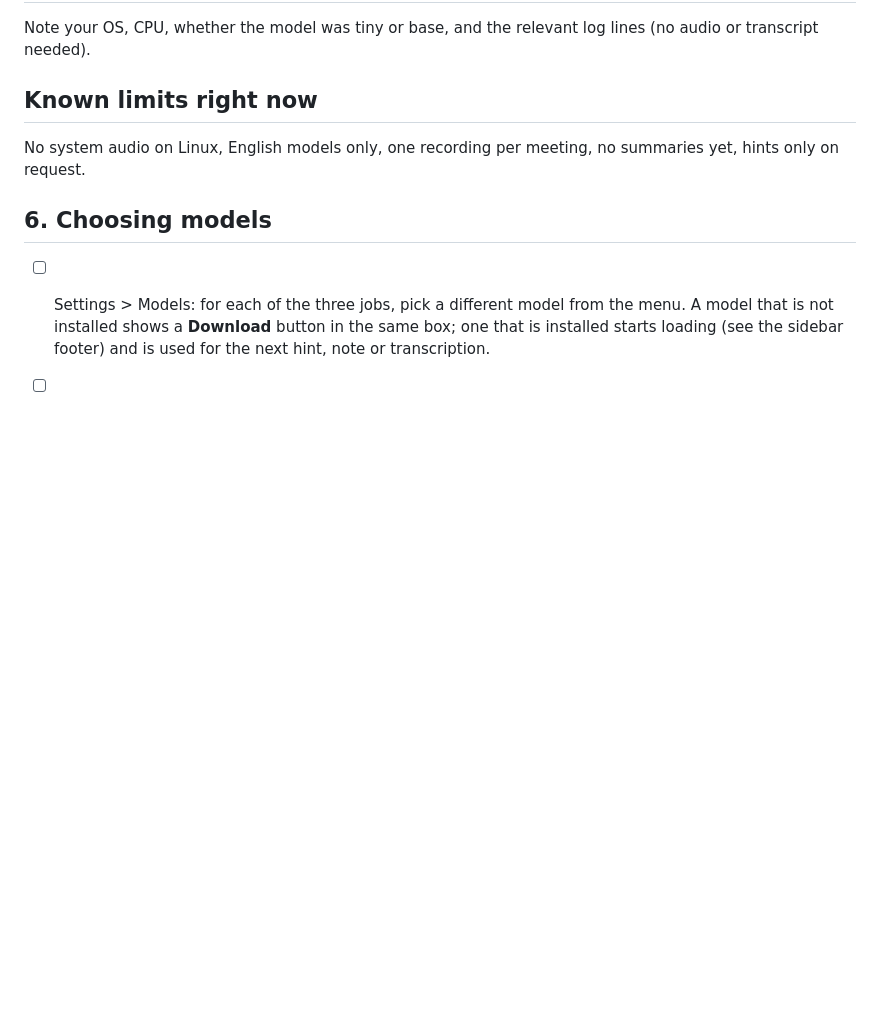
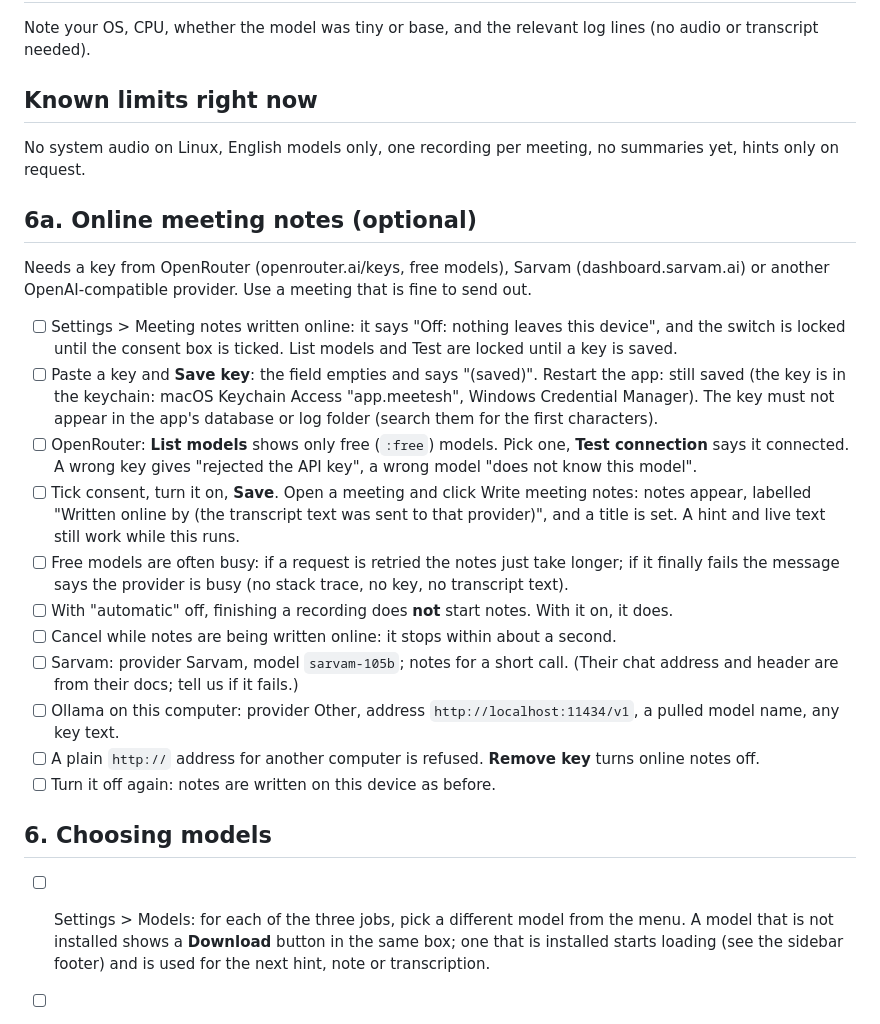
Before and after one commit to nareshipme/Meetesh, a Markdown page: TESTING.md, the part around the change. Rendered like a GitHub page; blank space fills up the shorter version.

```diff
--- a/TESTING.md
+++ b/TESTING.md
@@ -211,6 +211,20 @@ Note your OS, CPU, whether the model was tiny or base, and the relevant log line
 ## Known limits right now
 No system audio on Linux, English models only, one recording per meeting, no summaries yet, hints only on request.
 
+## 6a. Online meeting notes (optional)
+Needs a key from OpenRouter (openrouter.ai/keys, free models), Sarvam (dashboard.sarvam.ai) or another OpenAI-compatible provider. Use a meeting that is fine to send out.
+- [ ] Settings > Meeting notes written online: it says "Off: nothing leaves this device", and the switch is locked until the consent box is ticked. List models and Test are locked until a key is saved.
+- [ ] Paste a key and **Save key**: the field empties and says "(saved)". Restart the app: still saved (the key is in the keychain: macOS Keychain Access "app.meetesh", Windows Credential Manager). The key must not appear in the app's database or log folder (search them for the first characters).
+- [ ] OpenRouter: **List models** shows only free (`:free`) models. Pick one, **Test connection** says it connected. A wrong key gives "rejected the API key", a wrong model "does not know this model".
+- [ ] Tick consent, turn it on, **Save**. Open a meeting and click Write meeting notes: notes appear, labelled "Written online by <model> (the transcript text was sent to that provider)", and a title is set. A hint and live text still work while this runs.
+- [ ] Free models are often busy: if a request is retried the notes just take longer; if it finally fails the message says the provider is busy (no stack trace, no key, no transcript text).
+- [ ] With "automatic" off, finishing a recording does **not** start notes. With it on, it does.
+- [ ] Cancel while notes are being written online: it stops within about a second.
+- [ ] Sarvam: provider Sarvam, model `sarvam-105b`; notes for a short call. (Their chat address and header are from their docs; tell us if it fails.)
+- [ ] Ollama on this computer: provider Other, address `http://localhost:11434/v1`, a pulled model name, any key text.
+- [ ] A plain `http://` address for another computer is refused. **Remove key** turns online notes off.
+- [ ] Turn it off again: notes are written on this device as before.
+
 ## 6. Choosing models
 - [ ] Settings > Models: for each of the three jobs, pick a different model from the menu. A model that is not installed shows a **Download** button in the same box; one that is installed starts loading (see the sidebar footer) and is used for the next hint, note or transcription.
 - [ ] Speech: switch Whisper Base to Whisper Small (compact), download it, record a short test: live text appears and is at least as accurate. Note how much slower it is (the live text should still keep up; if it falls behind the log says chunks were dropped).
```
Also changed, not shown: README.md (+5 -2 lines), docs/VERIFICATION.md (+1 -0 lines), docs/screenshots/online-notes.png (added), 16 other files.
